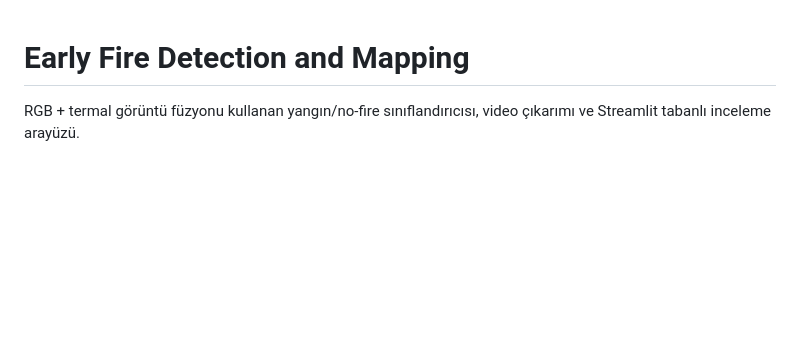
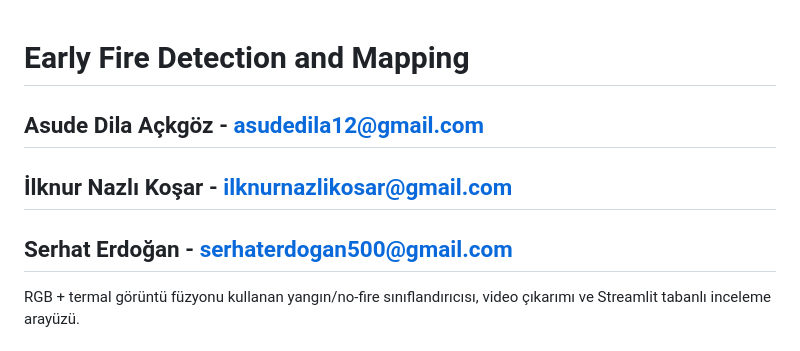
Before and after one commit to SerhatErdogann/Early-Fire-Detection-and-Mapping, a Markdown page: README.md, the part around the change. Rendered like a GitHub page; blank space fills up the shorter version.

Commit message:
contact information update

```diff
--- a/README.md
+++ b/README.md
@@ -1,4 +1,9 @@
 # Early Fire Detection and Mapping
+
+## Asude Dila Açkgöz - asudedila12@gmail.com
+## İlknur Nazlı Koşar - ilknurnazlikosar@gmail.com
+## Serhat Erdoğan - serhaterdogan500@gmail.com
+
 
 RGB + termal görüntü füzyonu kullanan yangın/no-fire sınıflandırıcısı, video çıkarımı ve Streamlit tabanlı inceleme arayüzü.
 
```
